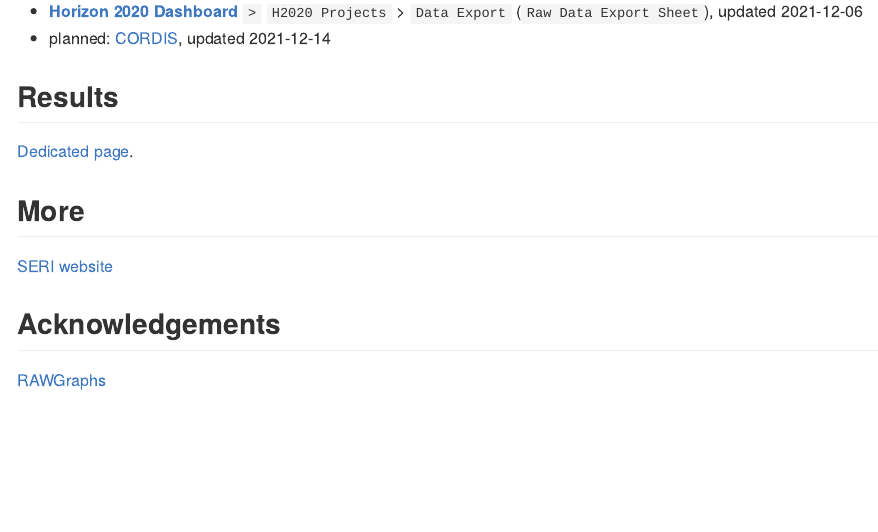
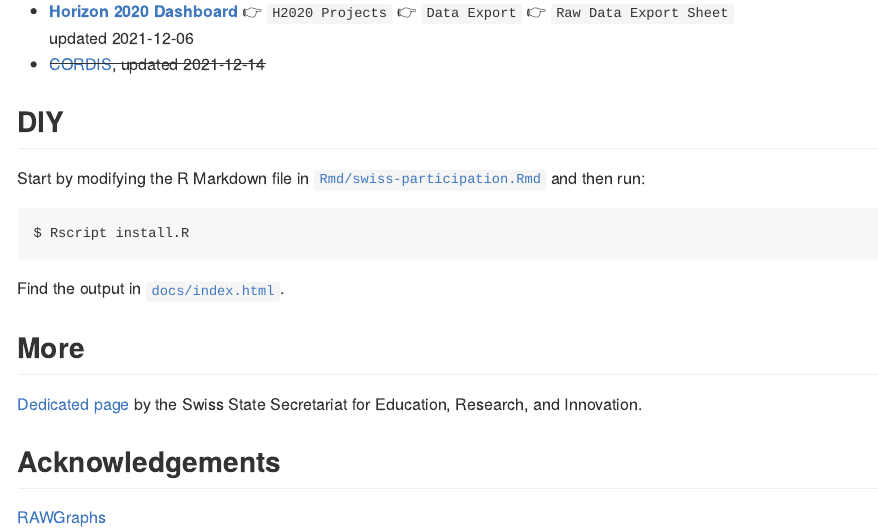
Before and after one commit to zambujo/swissparticipation, an R Markdown document (README.Rmd): the page in a window 1100 px wide, from 220 px down. The pictures show the output file README.md that the author committed with the source, drawn offline in the style of GitHub.

Commit message:
✏️  Typos and docs

````diff
--- a/README.Rmd
+++ b/README.Rmd
@@ -21,16 +21,25 @@
 
 ## Data
 
-- [**Horizon 2020 Dashboard**](https://webgate.ec.europa.eu/dashboard) `>` `H2020 Projects` > `Data Export` (`Raw Data Export Sheet`), updated 2021-12-06
-- planned: [CORDIS](https://data.europa.eu/data/datasets/cordish2020projects?locale=en), updated 2021-12-14
+- [**Horizon 2020 Dashboard**](https://webgate.ec.europa.eu/dashboard) 👉 `H2020 Projects` 👉 `Data Export` 👉 `Raw Data Export Sheet`
+updated 2021-12-06
+- ~~[CORDIS](https://data.europa.eu/data/datasets/cordish2020projects?locale=en), updated 2021-12-14~~
 
-## Results
 
-[Dedicated page](https://zambujo.github.io/swissparticipation).
+## DIY
+
+Start by modifying the R Markdown file in [`Rmd/swiss-participation.Rmd`](Rmd/swiss-participation.Rmd) and then run:
+
+```
+$ Rscript install.R
+```
+
+Find the output in [`docs/index.html`](docs/index.html).
+
 
 ## More
 
-[SERI website](https://www.sbfi.admin.ch/sbfi/en/home/research-and-innovation/international-cooperation-r-and-i/eu-framework-programmes-for-research/f-f-swiss-participation.html)
+[Dedicated page](https://www.sbfi.admin.ch/sbfi/en/home/research-and-innovation/international-cooperation-r-and-i/eu-framework-programmes-for-research/f-f-swiss-participation.html) by the Swiss State Secretariat for Education, Research, and Innovation.
 
 ## Acknowledgements
 
--- a/Rmd/swiss-participation.Rmd
+++ b/Rmd/swiss-participation.Rmd
@@ -323,7 +324,7 @@
     title = "Pillar I is the primary source of funding for CH",
     subtitle = "With a high proportion of Research & Education organisations",
     x = "Pillar",
-    y = "EU Contribution to CH in H2020 (MioEUR)"
+    y = "EU Contribution to Swiss Institutions (MioEUR)"
   ) +
   theme(
     plot.title.position = "plot",
````
Also changed, not shown: README.md, Rmd/swiss-participation.Rmd (3 more changed lines), 2 other files.
